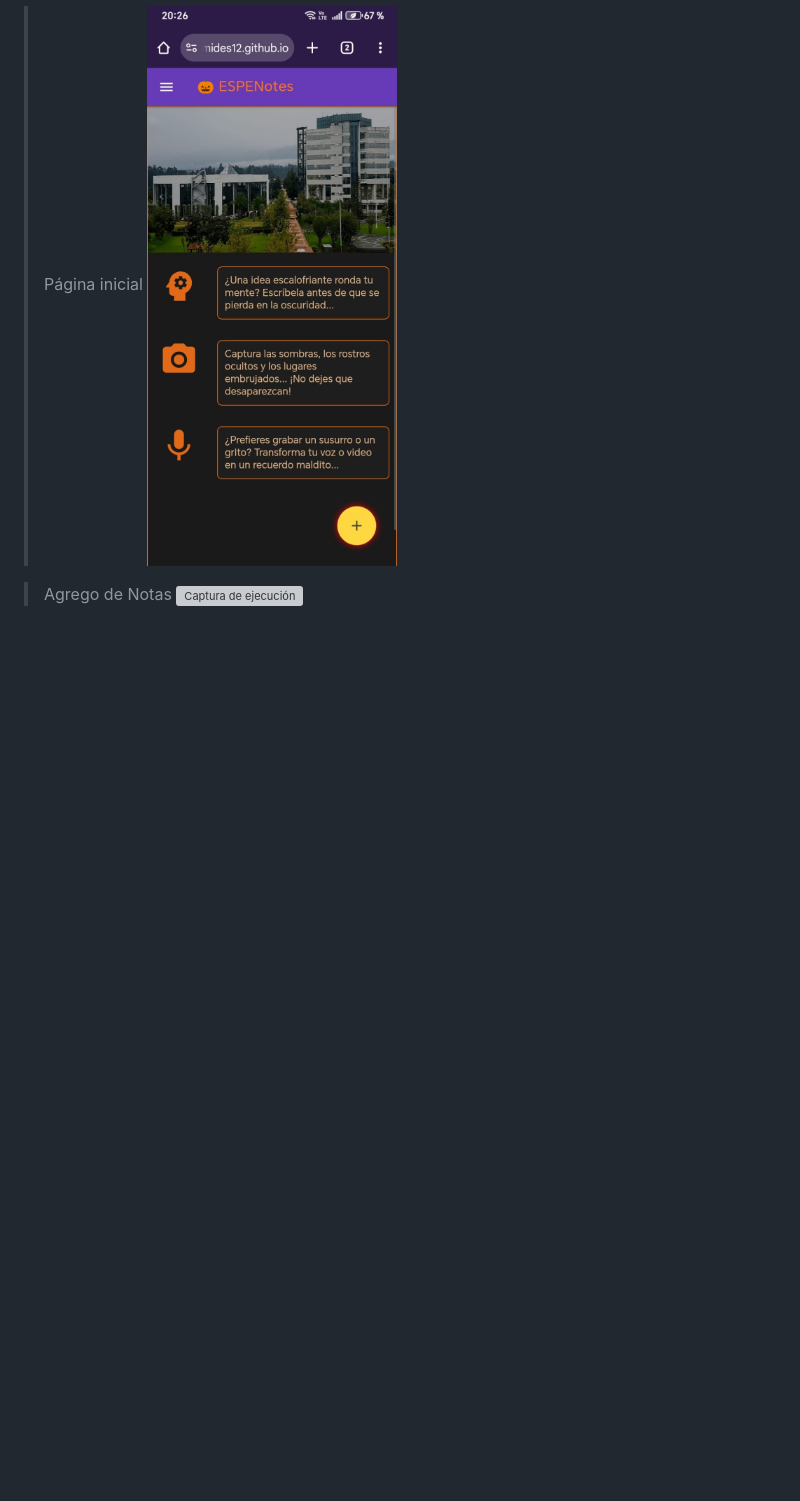
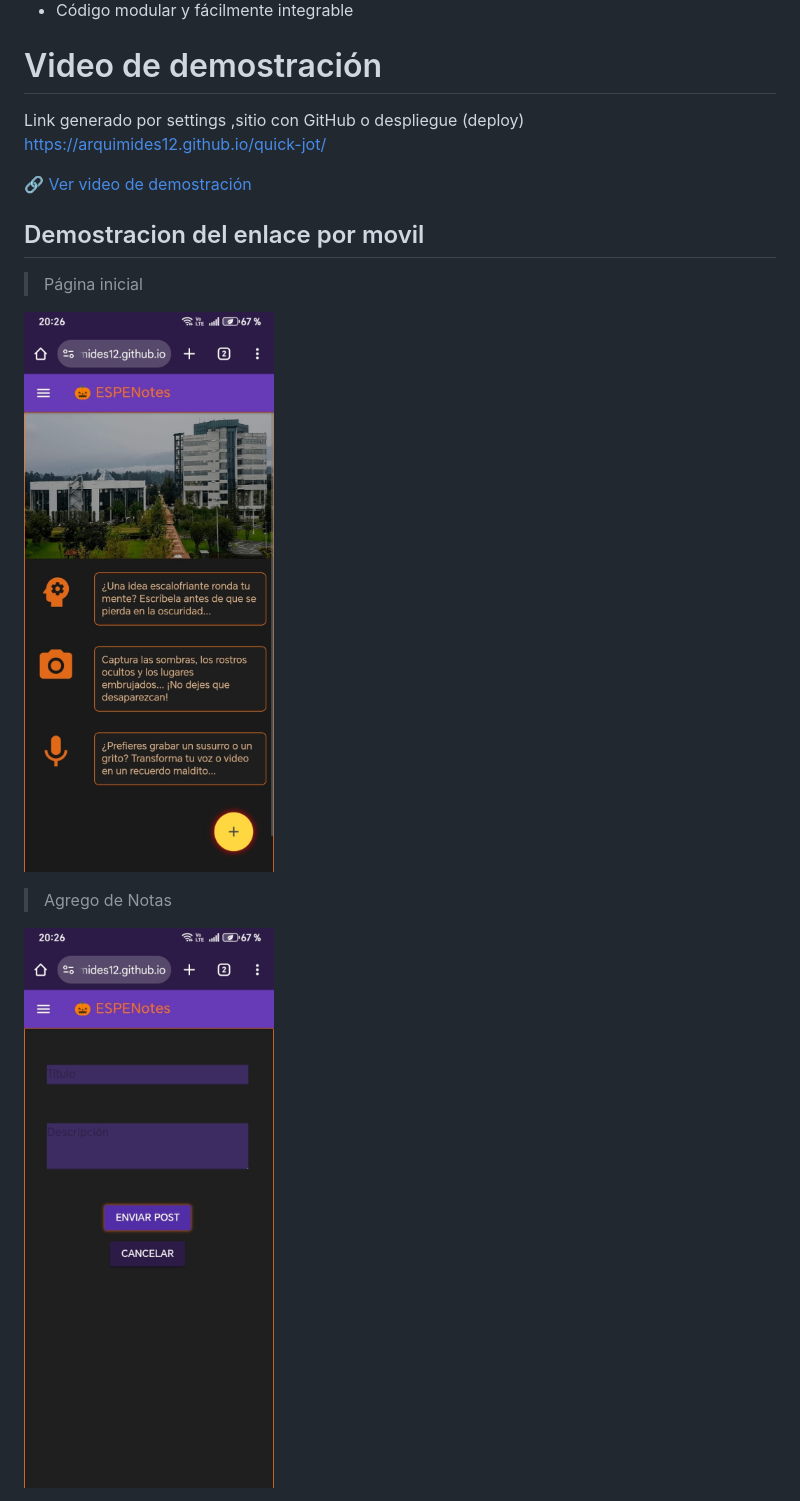
Before and after one commit to arquimides12/quick-jot, a Markdown page: readme.md, the part around one of its changes. Drawn GitHub-style; blank space fills up the shorter version; grey boxes are pictures that could not be loaded.

```diff
--- a/readme.md
+++ b/readme.md
@@ -25,9 +25,11 @@ Link generado por settings ,sitio con GitHub o despliegue (deploy) https://arqui
 
 ##  Demostracion del enlace por movil
 > Página inicial
+
 ![Captura de ejecución](img/movil1.jpeg)
 
 > Agrego de Notas
-![Captura de ejecución](img/movil2.png)
+
+![Captura de ejecución](img/movil2.jpeg)
 
 > Menú Lateral
```
Also changed, not shown: other parts of readme.md (+2 -1 lines).
